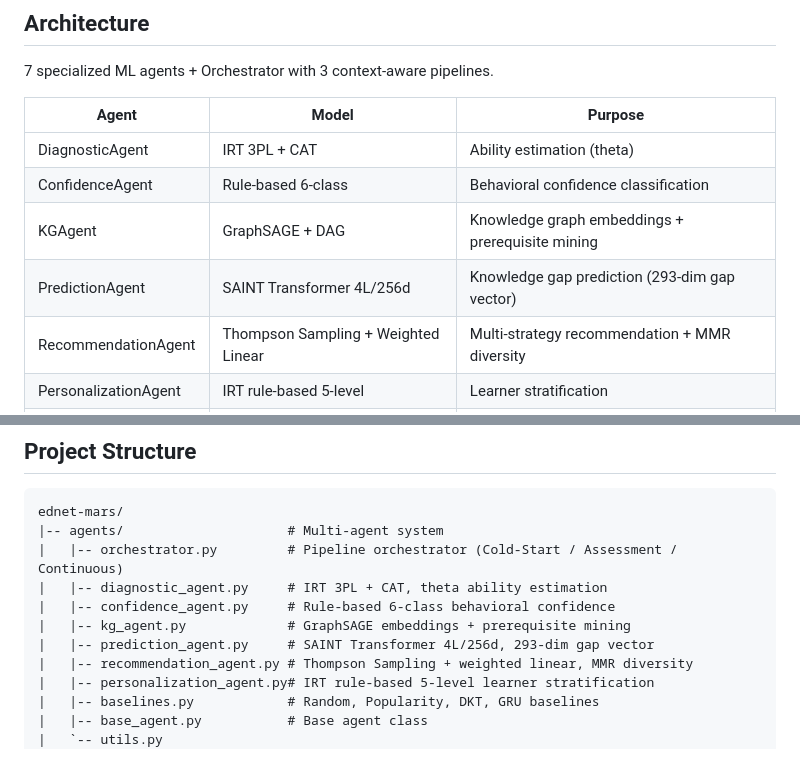
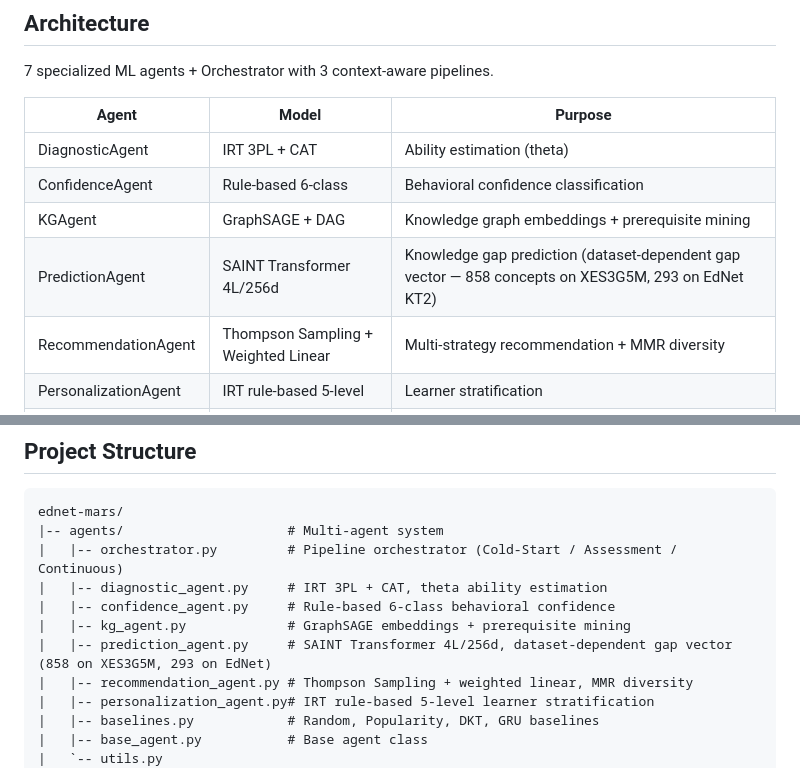
Before and after one commit to RAli2505/Rec-system, a Markdown page: README.md, 2 parts joined by grey strips. Rendered like a GitHub page.

Commit message:
README: fix '293-dim gap vector' hard-code mention — clarify vector size is dataset-dependent (858 on XES3G5M, 293 on EdNet)

```diff
--- a/README.md
+++ b/README.md
@@ -16,7 +16,7 @@ A multi-agent recommender system that combines IRT-based diagnostics, knowledge
 | DiagnosticAgent | IRT 3PL + CAT | Ability estimation (theta) |
 | ConfidenceAgent | Rule-based 6-class | Behavioral confidence classification |
 | KGAgent | GraphSAGE + DAG | Knowledge graph embeddings + prerequisite mining |
-| PredictionAgent | SAINT Transformer 4L/256d | Knowledge gap prediction (293-dim gap vector) |
+| PredictionAgent | SAINT Transformer 4L/256d | Knowledge gap prediction (dataset-dependent gap vector — 858 concepts on XES3G5M, 293 on EdNet KT2) |
 | RecommendationAgent | Thompson Sampling + Weighted Linear | Multi-strategy recommendation + MMR diversity |
 | PersonalizationAgent | IRT rule-based 5-level | Learner stratification |
 | Orchestrator | Rule-based | Pipeline coordination |
@@ -38,7 +38,7 @@ ednet-mars/
 |   |-- diagnostic_agent.py     # IRT 3PL + CAT, theta ability estimation
 |   |-- confidence_agent.py     # Rule-based 6-class behavioral confidence
 |   |-- kg_agent.py             # GraphSAGE embeddings + prerequisite mining
-|   |-- prediction_agent.py     # SAINT Transformer 4L/256d, 293-dim gap vector
+|   |-- prediction_agent.py     # SAINT Transformer 4L/256d, dataset-dependent gap vector (858 on XES3G5M, 293 on EdNet)
 |   |-- recommendation_agent.py # Thompson Sampling + weighted linear, MMR diversity
 |   |-- personalization_agent.py# IRT rule-based 5-level learner stratification
 |   |-- baselines.py            # Random, Popularity, DKT, GRU baselines
```
